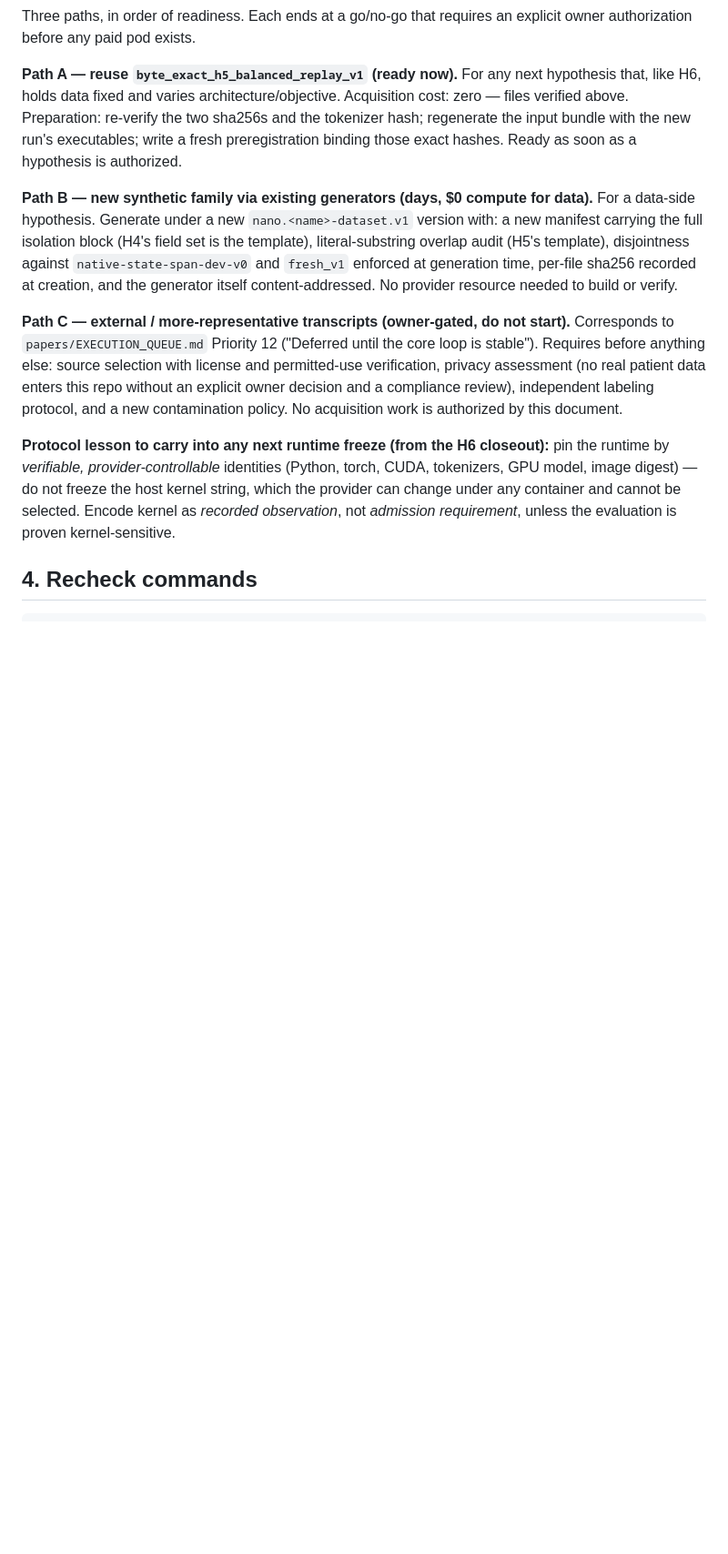
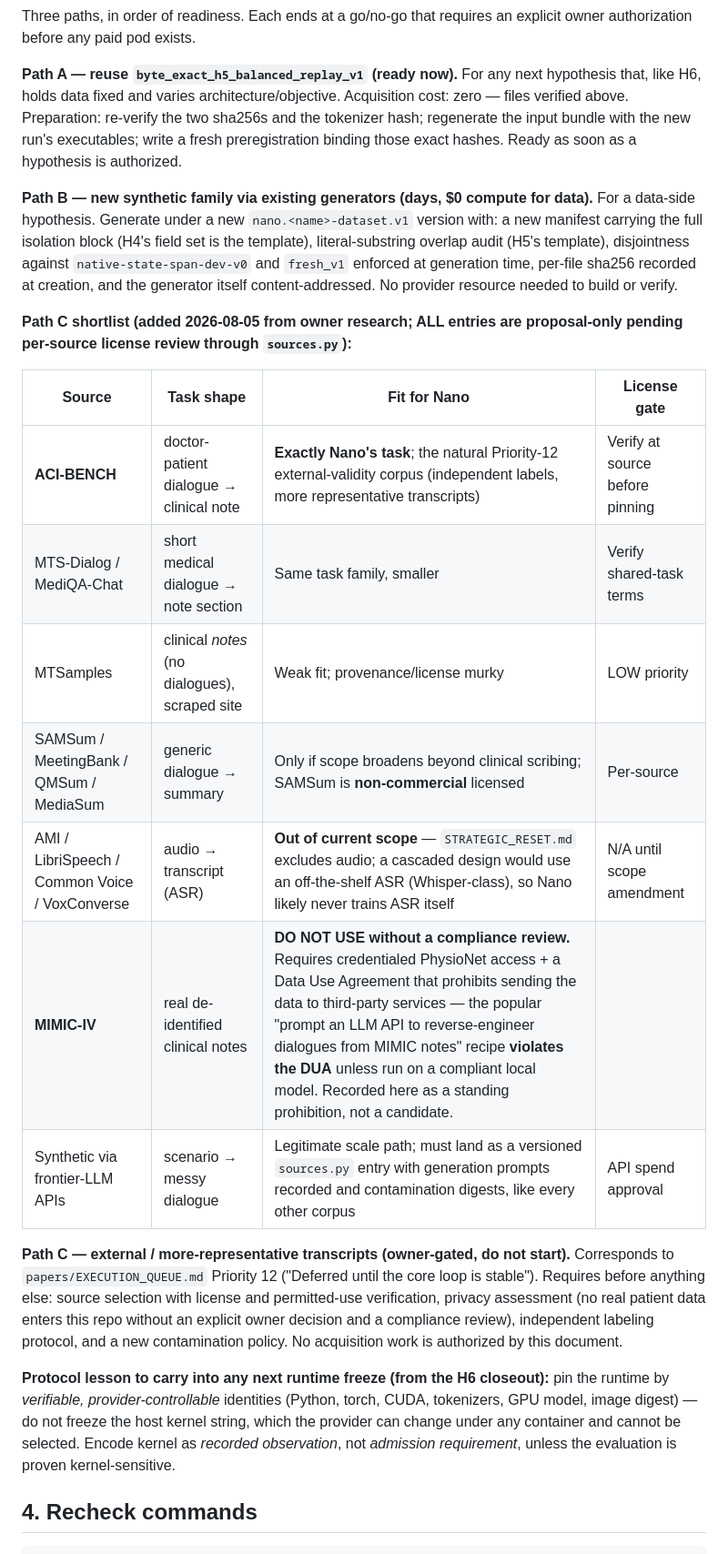
Before and after one commit to wwk5q8z6kk-bit/nano-lm, a Markdown page: papers/TRAINING_DATA_REGISTRY.md, the part around the change. Shown at 91% size. Rendered like a GitHub page; blank space fills up the shorter version.

Commit message:
wip: 458797d0 Edit papers/TRAINING_DATA_REGISTRY.md

```diff
--- a/papers/TRAINING_DATA_REGISTRY.md
+++ b/papers/TRAINING_DATA_REGISTRY.md
@@ -98,6 +98,19 @@ audit (H5's template), disjointness against `native-state-span-dev-v0` and
 and the generator itself content-addressed. No provider resource needed to
 build or verify.
 
+**Path C shortlist (added 2026-08-05 from owner research; ALL entries are
+proposal-only pending per-source license review through `sources.py`):**
+
+| Source | Task shape | Fit for Nano | License gate |
+|---|---|---|---|
+| **ACI-BENCH** | doctor-patient dialogue → clinical note | **Exactly Nano's task**; the natural Priority-12 external-validity corpus (independent labels, more representative transcripts) | Verify at source before pinning |
+| MTS-Dialog / MediQA-Chat | short medical dialogue → note section | Same task family, smaller | Verify shared-task terms |
+| MTSamples | clinical *notes* (no dialogues), scraped site | Weak fit; provenance/license murky | LOW priority |
+| SAMSum / MeetingBank / QMSum / MediaSum | generic dialogue → summary | Only if scope broadens beyond clinical scribing; SAMSum is **non-commercial** licensed | Per-source |
+| AMI / LibriSpeech / Common Voice / VoxConverse | audio → transcript (ASR) | **Out of current scope** — `STRATEGIC_RESET.md` excludes audio; a cascaded design would use an off-the-shelf ASR (Whisper-class), so Nano likely never trains ASR itself | N/A until scope amendment |
+| **MIMIC-IV** | real de-identified clinical notes | **DO NOT USE without a compliance review.** Requires credentialed PhysioNet access + a Data Use Agreement that prohibits sending the data to third-party services — the popular "prompt an LLM API to reverse-engineer dialogues from MIMIC notes" recipe **violates the DUA** unless run on a compliant local model. Recorded here as a standing prohibition, not a candidate. |
+| Synthetic via frontier-LLM APIs | scenario → messy dialogue | Legitimate scale path; must land as a versioned `sources.py` entry with generation prompts recorded and contamination digests, like every other corpus | API spend approval |
+
 **Path C — external / more-representative transcripts (owner-gated, do not
 start).** Corresponds to `papers/EXECUTION_QUEUE.md` Priority 12 ("Deferred
 until the core loop is stable"). Requires before anything else: source
```
